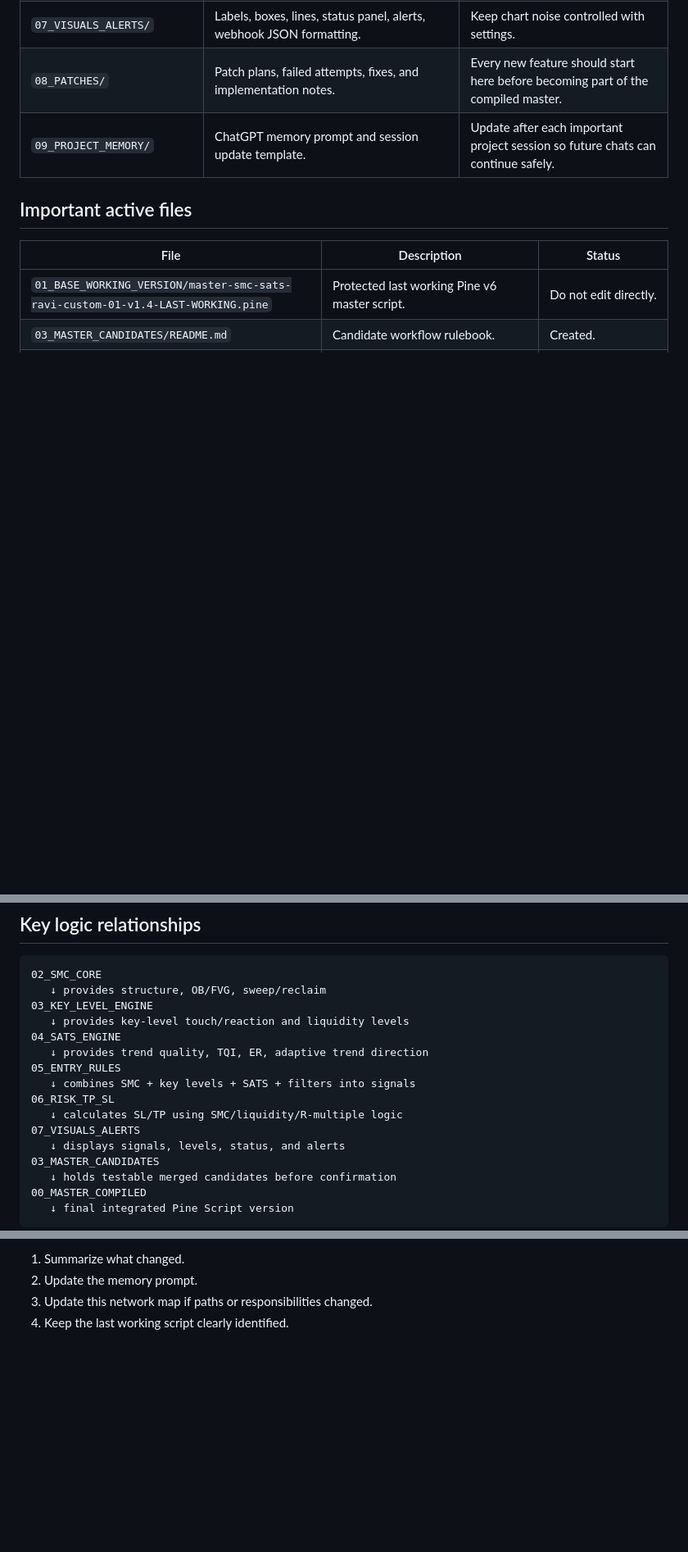
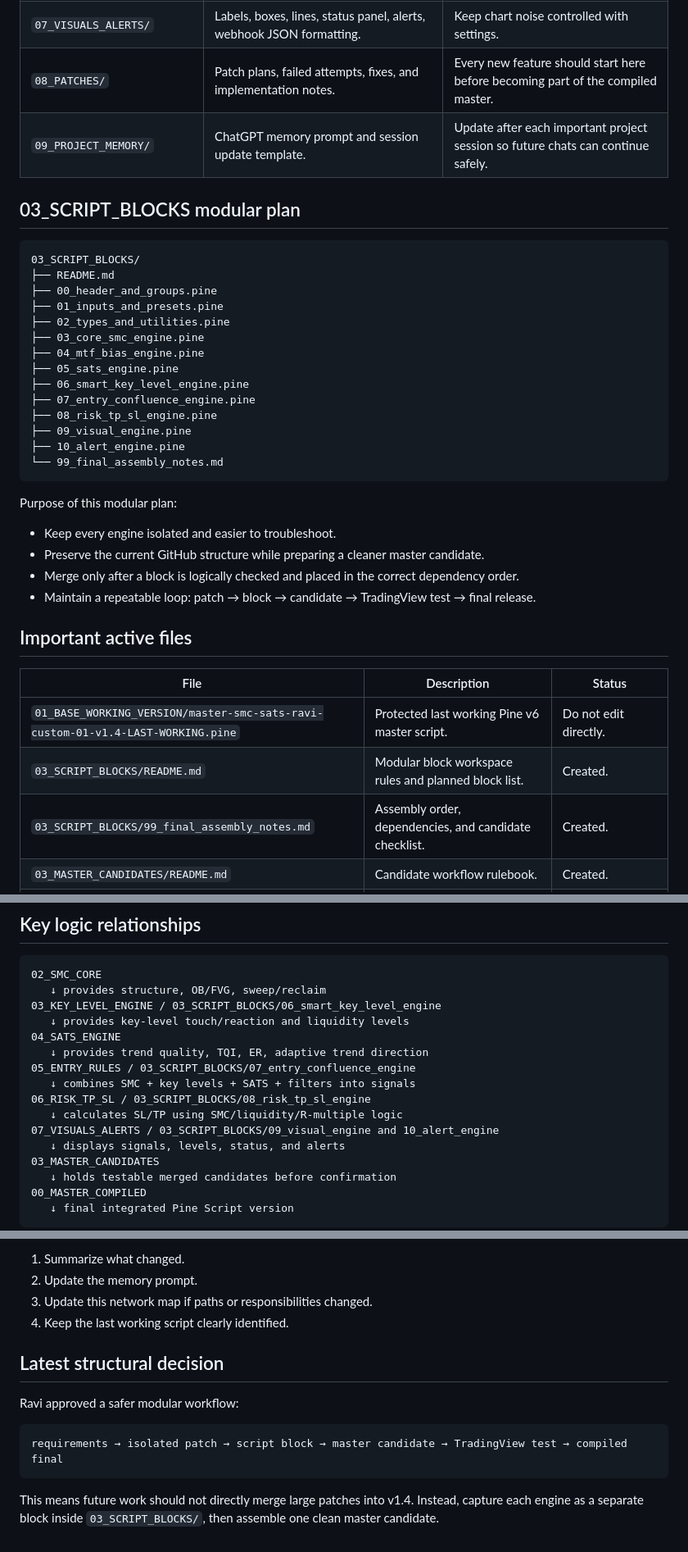
Before and after one commit to rib4ever/trading-dashboard, a Markdown page: pine-script/master-smc-sats/PROJECT_NETWORK_MAP.md, 3 parts joined by grey strips. Shown at 82% size. Rendered like a GitHub page; blank space fills up the shorter version.

Commit message:
Update network map with modular script blocks workflow

````diff
--- a/pine-script/master-smc-sats/PROJECT_NETWORK_MAP.md
+++ b/pine-script/master-smc-sats/PROJECT_NETWORK_MAP.md
@@ -47,11 +49,38 @@ pine-script/master-smc-sats/
 | `08_PATCHES/` | Patch plans, failed attempts, fixes, and implementation notes. | Every new feature should start here before becoming part of the compiled master. |
 | `09_PROJECT_MEMORY/` | ChatGPT memory prompt and session update template. | Update after each important project session so future chats can continue safely. |
 
+## 03_SCRIPT_BLOCKS modular plan
+
+```text
+03_SCRIPT_BLOCKS/
+├── README.md
+├── 00_header_and_groups.pine
+├── 01_inputs_and_presets.pine
+├── 02_types_and_utilities.pine
+├── 03_core_smc_engine.pine
+├── 04_mtf_bias_engine.pine
+├── 05_sats_engine.pine
+├── 06_smart_key_level_engine.pine
+├── 07_entry_confluence_engine.pine
+├── 08_risk_tp_sl_engine.pine
+├── 09_visual_engine.pine
+├── 10_alert_engine.pine
+└── 99_final_assembly_notes.md
+```
+
+Purpose of this modular plan:
+- Keep every engine isolated and easier to troubleshoot.
+- Preserve the current GitHub structure while preparing a cleaner master candidate.
+- Merge only after a block is logically checked and placed in the correct dependency order.
+- Maintain a repeatable loop: patch → block → candidate → TradingView test → final release.
+
 ## Important active files
 
 | File | Description | Status |
 |---|---|---|
 | `01_BASE_WORKING_VERSION/master-smc-sats-ravi-custom-01-v1.4-LAST-WORKING.pine` | Protected last working Pine v6 master script. | Do not edit directly. |
+| `03_SCRIPT_BLOCKS/README.md` | Modular block workspace rules and planned block list. | Created. |
+| `03_SCRIPT_BLOCKS/99_final_assembly_notes.md` | Assembly order, dependencies, and candidate checklist. | Created. |
 | `03_MASTER_CANDIDATES/README.md` | Candidate workflow rulebook. | Created. |
 | `08_PATCHES/patch-02-smart-key-level-engine-plan.md` | Written implementation plan for strongest historical key-level and liquidity engine. | Planning document created. |
 | `08_PATCHES/patch-02-smart-key-level-engine-isolated-v0.1.pine` | Standalone Pine v6 isolated indicator for smart support/resistance and liquidity testing. | TradingView visual test confirmed by Ravi. |
@@ -62,15 +91,15 @@ pine-script/master-smc-sats/
 ```text
 02_SMC_CORE
    ↓ provides structure, OB/FVG, sweep/reclaim
-03_KEY_LEVEL_ENGINE
+03_KEY_LEVEL_ENGINE / 03_SCRIPT_BLOCKS/06_smart_key_level_engine
    ↓ provides key-level touch/reaction and liquidity levels
 04_SATS_ENGINE
    ↓ provides trend quality, TQI, ER, adaptive trend direction
-05_ENTRY_RULES
+05_ENTRY_RULES / 03_SCRIPT_BLOCKS/07_entry_confluence_engine
    ↓ combines SMC + key levels + SATS + filters into signals
-06_RISK_TP_SL
+06_RISK_TP_SL / 03_SCRIPT_BLOCKS/08_risk_tp_sl_engine
    ↓ calculates SL/TP using SMC/liquidity/R-multiple logic
-07_VISUALS_ALERTS
+07_VISUALS_ALERTS / 03_SCRIPT_BLOCKS/09_visual_engine and 10_alert_engine
    ↓ displays signals, levels, status, and alerts
 03_MASTER_CANDIDATES
    ↓ holds testable merged candidates before confirmation
@@ -169,3 +198,13 @@ After each major update:
 2. Update the memory prompt.
 3. Update this network map if paths or responsibilities changed.
 4. Keep the last working script clearly identified.
+
+## Latest structural decision
+
+Ravi approved a safer modular workflow:
+
+```text
+requirements → isolated patch → script block → master candidate → TradingView test → compiled final
+```
+
+This means future work should not directly merge large patches into v1.4. Instead, capture each engine as a separate block inside `03_SCRIPT_BLOCKS/`, then assemble one clean master candidate.
````
Also changed, not shown: other parts of pine-script/master-smc-sats/PROJECT_NETWORK_MAP.md (+2 -0 lines).
